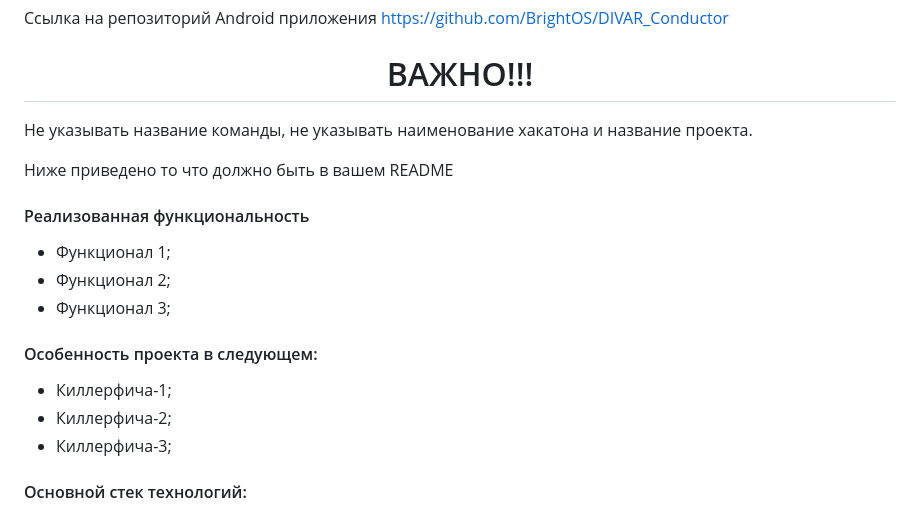
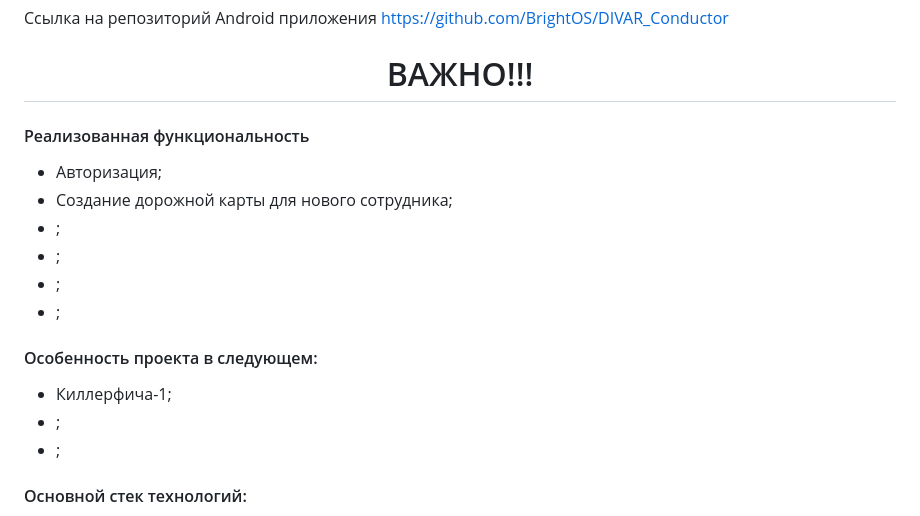
Before and after one commit to papergoldbag/conductor, a Markdown page: README.md, the part around the change. GitHub-like rendering.

```diff
--- a/README.md
+++ b/README.md
@@ -4,20 +4,21 @@ https://github.com/BrightOS/DIVAR_Conductor
 <p align="center">
     <h1 align="center">ВАЖНО!!!</h1>
     </p>
-<p>Не указывать название команды, не указывать наименование хакатона и название проекта.</p>
-<p>Ниже приведено то что должно быть в вашем README </p>
 
 <h4>Реализованная функциональность</h4>
 <ul>
-    <li>Функционал 1;</li>
-    <li>Функционал 2;</li>
-    <li>Функционал 3;</li>
+    <li>Авторизация;</li>
+    <li>Создание дорожной карты для нового сотрудника;</li>
+    <li>;</li>
+    <li>;</li>
+    <li>;</li>
+    <li>;</li>
 </ul>
 <h4>Особенность проекта в следующем:</h4>
 <ul>
  <li>Киллерфича-1;</li>
- <li>Киллерфича-2;</li>
- <li>Киллерфича-3;</li>
+    <li>;</li>
+    <li>;</li>
  </ul>
 <h4>Основной стек технологий:</h4>
 <ul>
```
